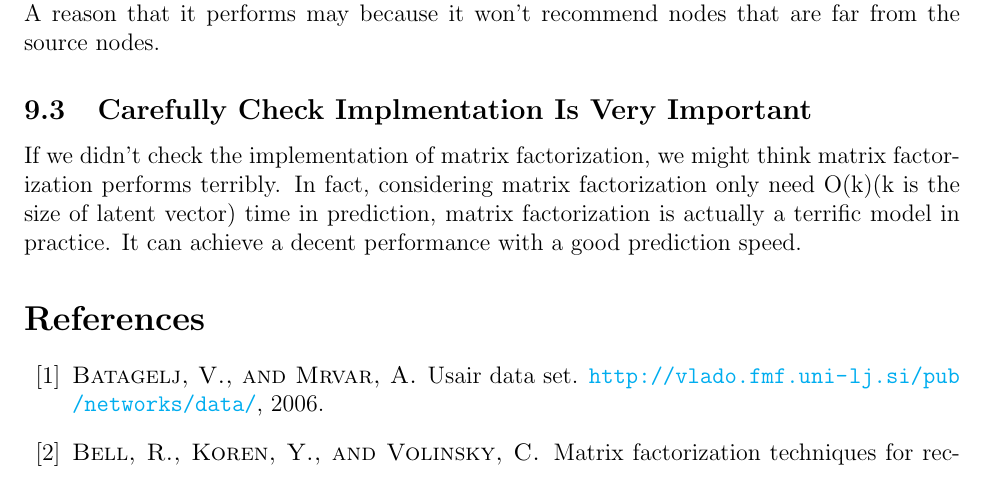
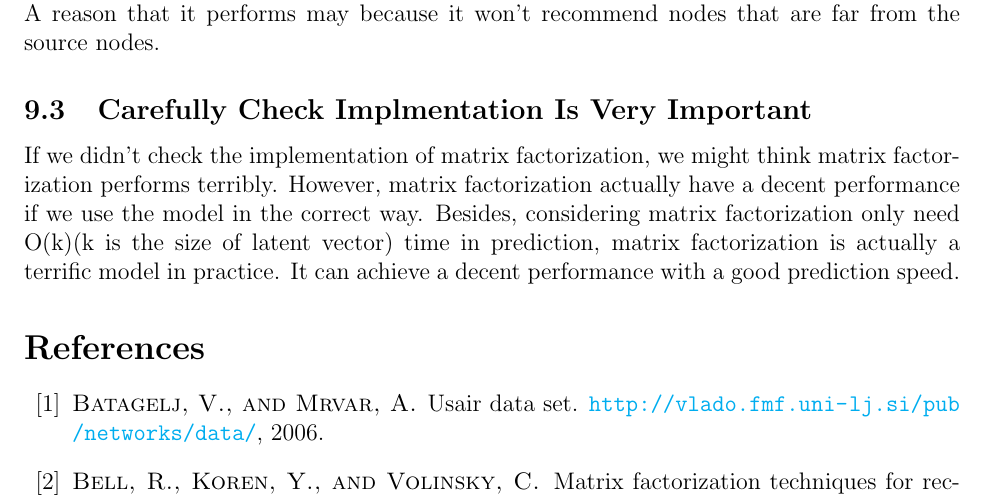
Before and after one commit to miamiasheep/Purdue_ML_Final_Project, a LaTeX document (final_report.tex): part of page 15 of 16, cut so that both start at the same text. Compiled offline with pdfLaTeX.

Commit message:
update summary

```diff
--- a/final_report.tex
+++ b/final_report.tex
@@ -481,7 +481,7 @@ We find that nodes are much less probable to link with nodes that are far from t
 \\ \\
 One of the state-of-the-art method is subgraph sampling which mentioned in section 2. A reason that it performs may because it won't recommend nodes that are far from the source nodes.
 \subsection{Carefully Check Implmentation Is Very Important}
-If we didn't check the implementation of matrix factorization, we might think matrix factorization performs terribly. In fact, considering matrix factorization only need O(k)(k is the size of latent vector) time in prediction, matrix factorization is actually a terrific model in practice. It can achieve a decent performance with a good prediction speed.
+If we didn't check the implementation of matrix factorization, we might think matrix factorization performs terribly. However, matrix factorization actually have a decent performance if we use the model in the correct way. Besides, considering matrix factorization only need O(k)(k is the size of latent vector) time in prediction, matrix factorization is actually a terrific model in practice. It can achieve a decent performance with a good prediction speed.
 
 \bibliographystyle{acm}
 \bibliography{final_report}
```
Also changed, not shown: final_report.pdf.
